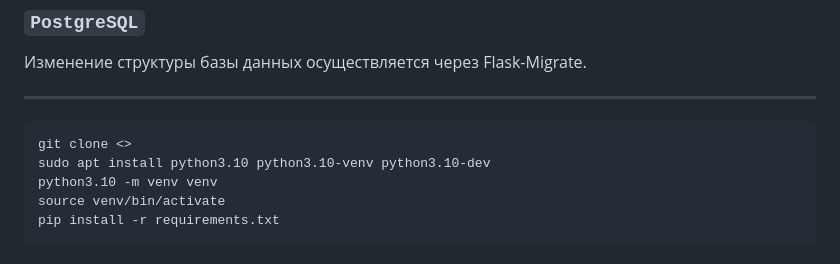
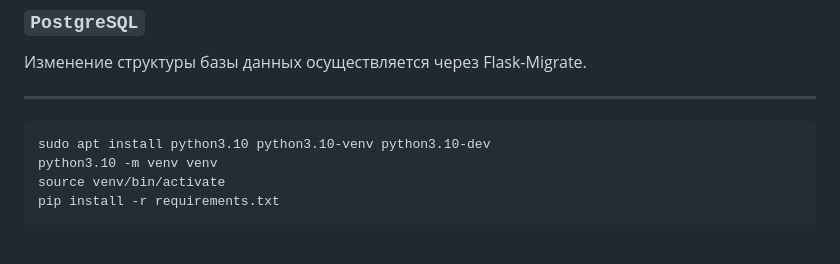
Before and after one commit to Vestyru/kattella, a Markdown page: README.md, the part around the change. Drawn GitHub-style.

`````diff
--- a/README.md
+++ b/README.md
@@ -139,7 +139,6 @@ Flask-Migrate.
 ---
 
 ````Bash
-git clone <>
 sudo apt install python3.10 python3.10-venv python3.10-dev
 python3.10 -m venv venv
 source venv/bin/activate
`````
